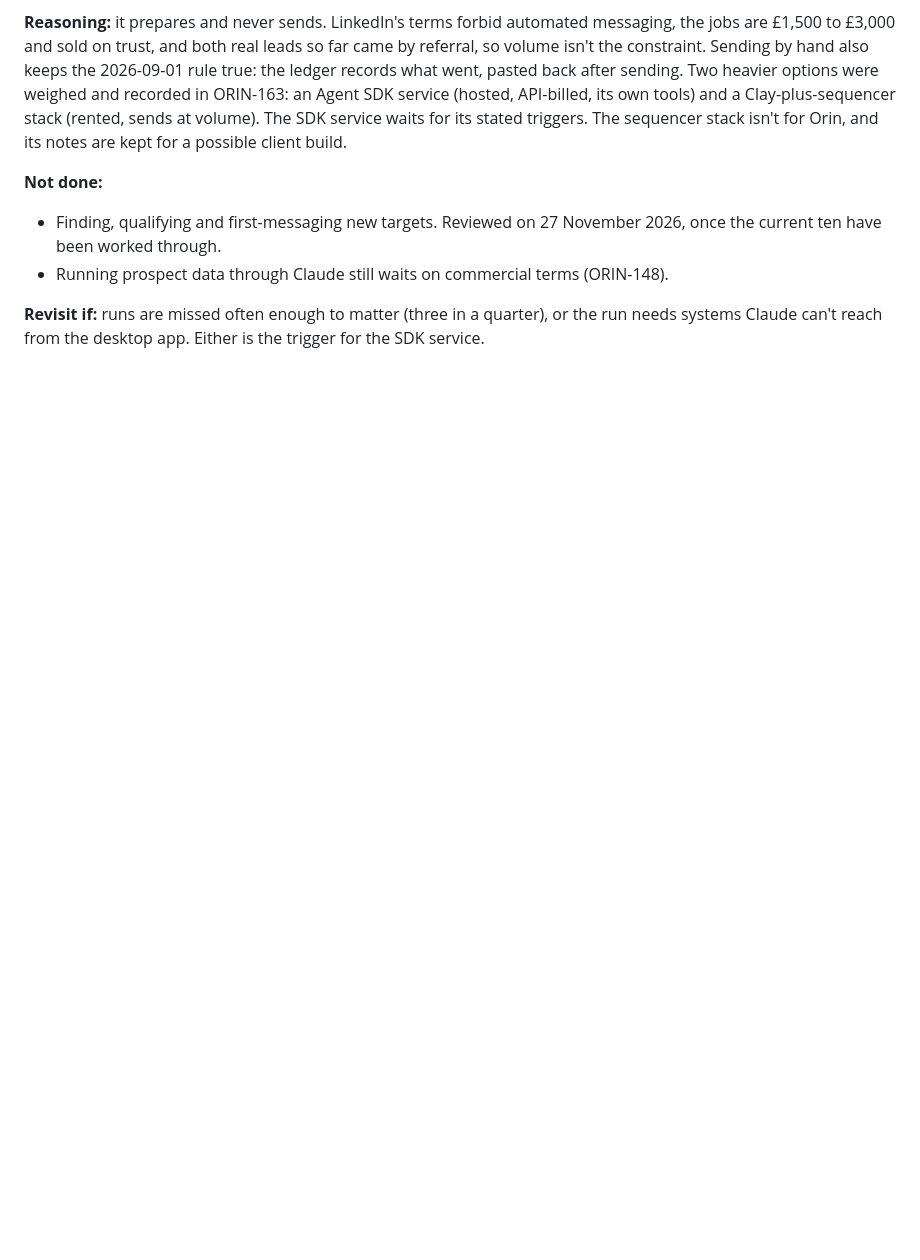
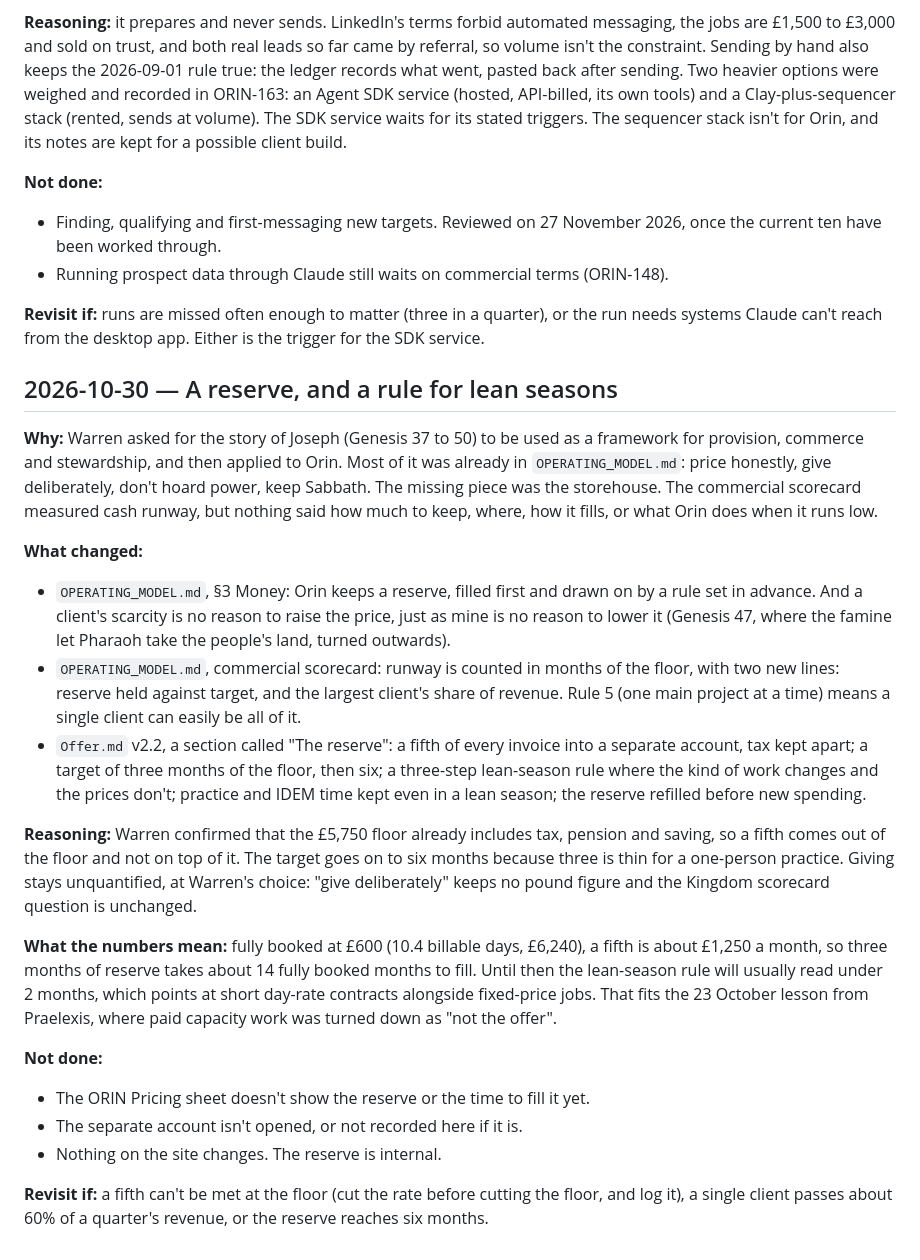
Before and after one commit to Boyzeeboy/orin, a Markdown page: decisions.md, the part around the change. Rendered like a GitHub page; blank space fills up the shorter version.

```diff
--- a/decisions.md
+++ b/decisions.md
@@ -1675,3 +1675,53 @@ are kept for a possible client build.
 **Revisit if:** runs are missed often enough to matter (three in a quarter),
 or the run needs systems Claude can't reach from the desktop app. Either is
 the trigger for the SDK service.
+
+## 2026-10-30 — A reserve, and a rule for lean seasons
+
+**Why:** Warren asked for the story of Joseph (Genesis 37 to 50) to be used
+as a framework for provision, commerce and stewardship, and then applied to
+Orin. Most of it was already in `OPERATING_MODEL.md`: price honestly, give
+deliberately, don't hoard power, keep Sabbath. The missing piece was the
+storehouse. The commercial scorecard measured cash runway, but nothing said
+how much to keep, where, how it fills, or what Orin does when it runs low.
+
+**What changed:**
+
+- `OPERATING_MODEL.md`, §3 Money: Orin keeps a reserve, filled first and
+  drawn on by a rule set in advance. And a client's scarcity is no reason
+  to raise the price, just as mine is no reason to lower it (Genesis 47,
+  where the famine let Pharaoh take the people's land, turned outwards).
+- `OPERATING_MODEL.md`, commercial scorecard: runway is counted in months
+  of the floor, with two new lines: reserve held against target, and the
+  largest client's share of revenue. Rule 5 (one main project at a time)
+  means a single client can easily be all of it.
+- `Offer.md` v2.2, a section called "The reserve": a fifth of every invoice
+  into a separate account, tax kept apart; a target of three months of the
+  floor, then six; a three-step lean-season rule where the kind of work
+  changes and the prices don't; practice and IDEM time kept even in a lean
+  season; the reserve refilled before new spending.
+
+**Reasoning:** Warren confirmed that the £5,750 floor already includes tax,
+pension and saving, so a fifth comes out of the floor and not on top of it.
+The target goes on to six months because three is thin for a one-person
+practice. Giving stays unquantified, at
+Warren's choice: "give deliberately" keeps no pound figure and the Kingdom
+scorecard question is unchanged.
+
+**What the numbers mean:** fully booked at £600 (10.4 billable days, £6,240),
+a fifth is about £1,250 a month, so three months of reserve takes about 14
+fully booked months to fill. Until then the lean-season rule will usually
+read under 2 months, which points at short day-rate contracts alongside
+fixed-price jobs. That fits the 23 October lesson from Praelexis, where
+paid capacity work was turned down as "not the offer".
+
+**Not done:**
+
+- The ORIN Pricing sheet doesn't show the reserve or the time to fill it
+  yet.
+- The separate account isn't opened, or not recorded here if it is.
+- Nothing on the site changes. The reserve is internal.
+
+**Revisit if:** a fifth can't be met at the floor (cut the rate before
+cutting the floor, and log it), a single client passes about 60% of a
+quarter's revenue, or the reserve reaches six months.
```
Also changed, not shown: OPERATING_MODEL.md (+12 -1 lines), Offer.md (+26 -2 lines).
